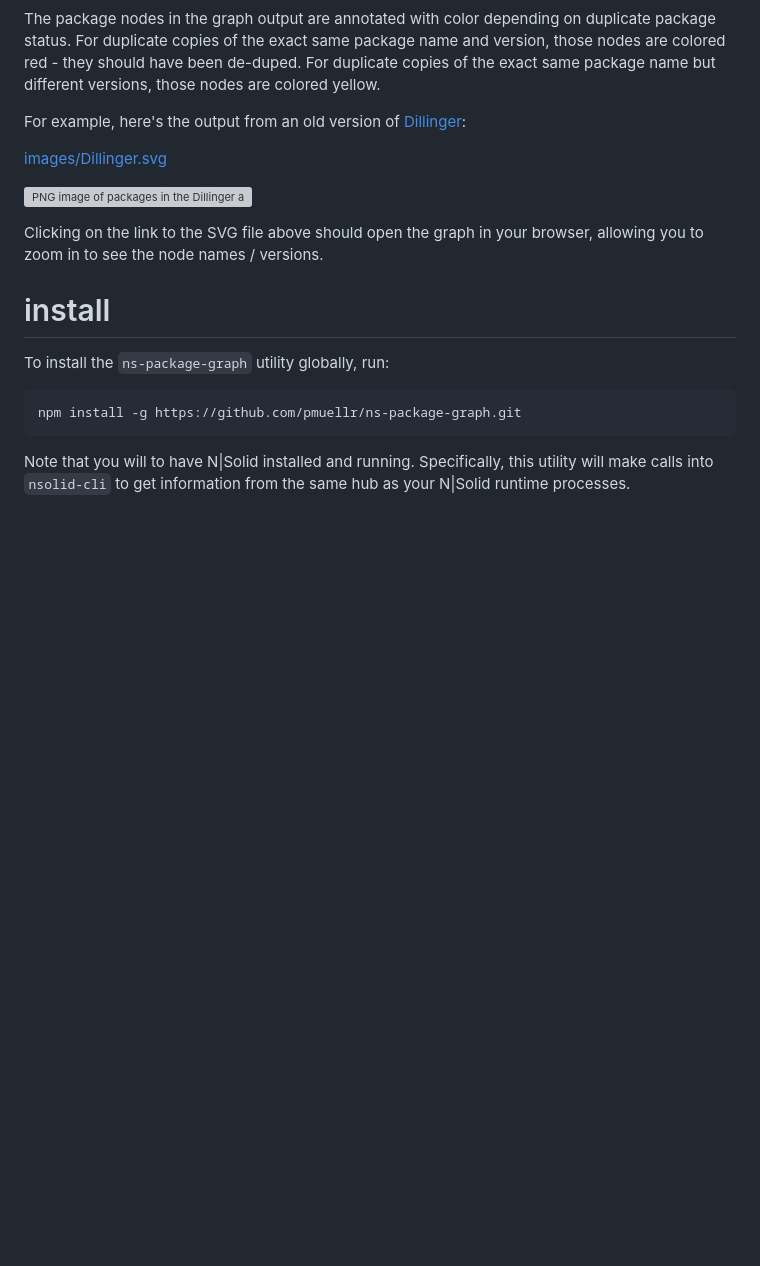
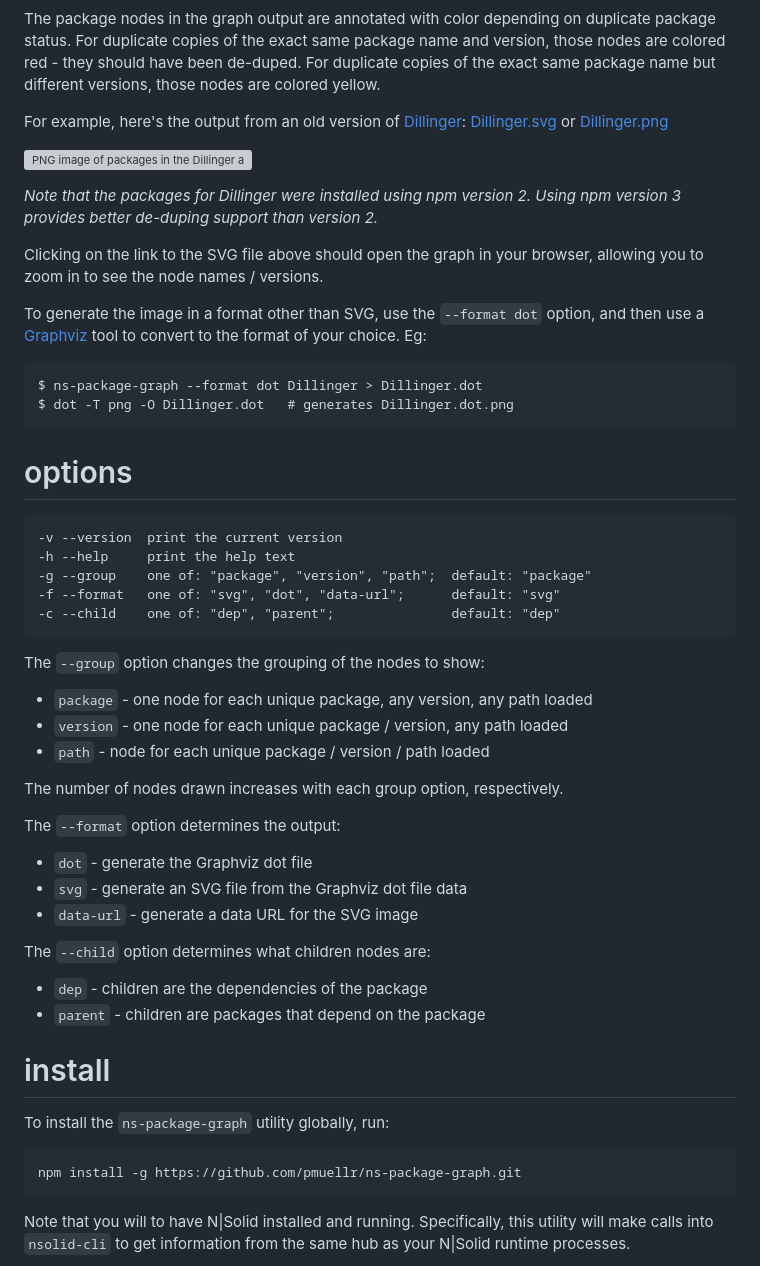
Before and after one commit to pmuellr/ns-package-graph, a Markdown page: README.md, the part around the change printed below. Drawn GitHub-style; blank space fills up the shorter version; grey boxes are pictures that could not be loaded.

```diff
--- a/README.md
+++ b/README.md
@@ -52,19 +39,58 @@ duplicate copies of the exact same package name but different versions, those
 nodes are colored yellow.
 
 For example, here's the output from an old version of [Dillinger][]:
-
-[images/Dillinger.svg](https://pmuellr.github.io/ns-package-graph/images/Dillinger.svg)
+[Dillinger.svg](https://pmuellr.github.io/ns-package-graph/images/Dillinger.svg)
+or
+[Dillinger.png](https://pmuellr.github.io/ns-package-graph/images/Dillinger.png)
 
 ![PNG image of packages in the Dillinger app](images/Dillinger.png)
+
+_Note that the packages for Dillinger were installed using npm version 2.
+Using npm version 3 provides better de-duping support than version 2._
 
 Clicking on the link to the SVG file above should open the graph in your
 browser, allowing you to zoom in to see the node names / versions.
 
+To generate the image in a format other than SVG, use the `--format dot`
+option, and then use a [Graphviz][] tool to convert to the format of your
+choice.  Eg:
+
+    $ ns-package-graph --format dot Dillinger > Dillinger.dot
+    $ dot -T png -O Dillinger.dot   # generates Dillinger.dot.png
 
 [GraphViz]: http://www.graphviz.org/
 [dot]: http://www.graphviz.org/pdf/dotguide.pdf
 [Viz.js]: http://mdaines.github.io/viz.js/
 [Dillinger]: http://dillinger.io/
+
+
+options
+================================================================================
+
+    -v --version  print the current version
+    -h --help     print the help text
+    -g --group    one of: "package", "version", "path";  default: "package"
+    -f --format   one of: "svg", "dot", "data-url";      default: "svg"
+    -c --child    one of: "dep", "parent";               default: "dep"
+
+The `--group` option changes the grouping of the nodes to show:
+
+* `package` - one node for each unique package, any version, any path loaded
+* `version` - one node for each unique package / version, any path loaded
+* `path` - node for each unique package / version / path loaded
+
+The number of nodes drawn increases with each group option, respectively.
+
+The `--format` option determines the output:
+
+* `dot` - generate the Graphviz dot file
+* `svg` - generate an SVG file from the Graphviz dot file data
+* `data-url` - generate a data URL for the SVG image
+
+The `--child` option determines what children nodes are:
+
+* `dep` - children are the dependencies of the package
+* `parent` - children are packages that depend on the package
 
 
 install
```
Also changed, not shown: other parts of README.md (+12 -25 lines), images/Dillinger-slice.png (added), images/sample-slice.png (deleted), 6 other files.
